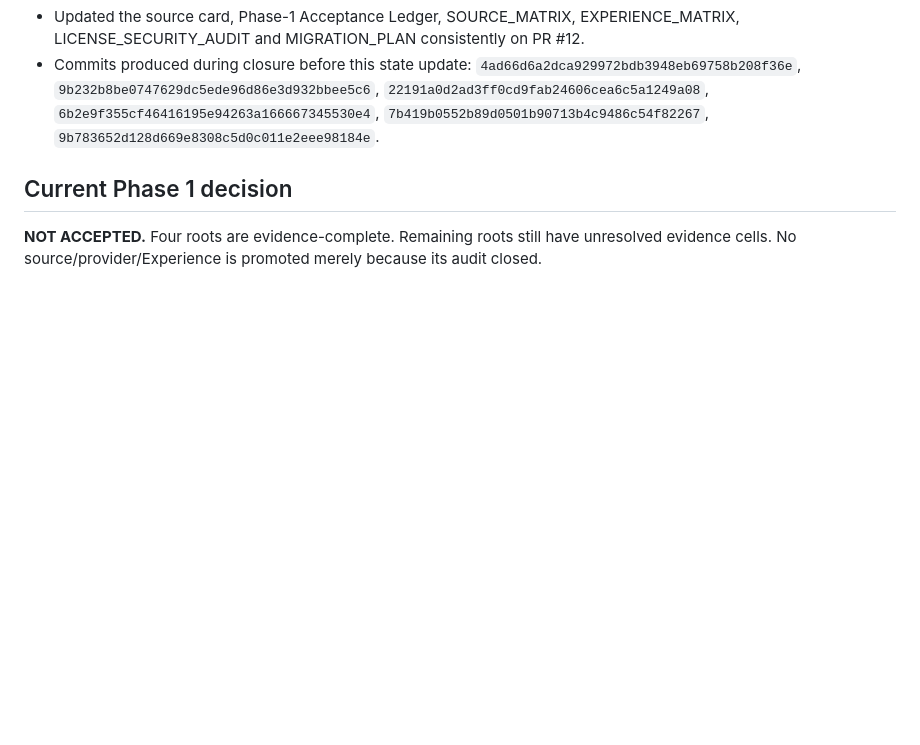
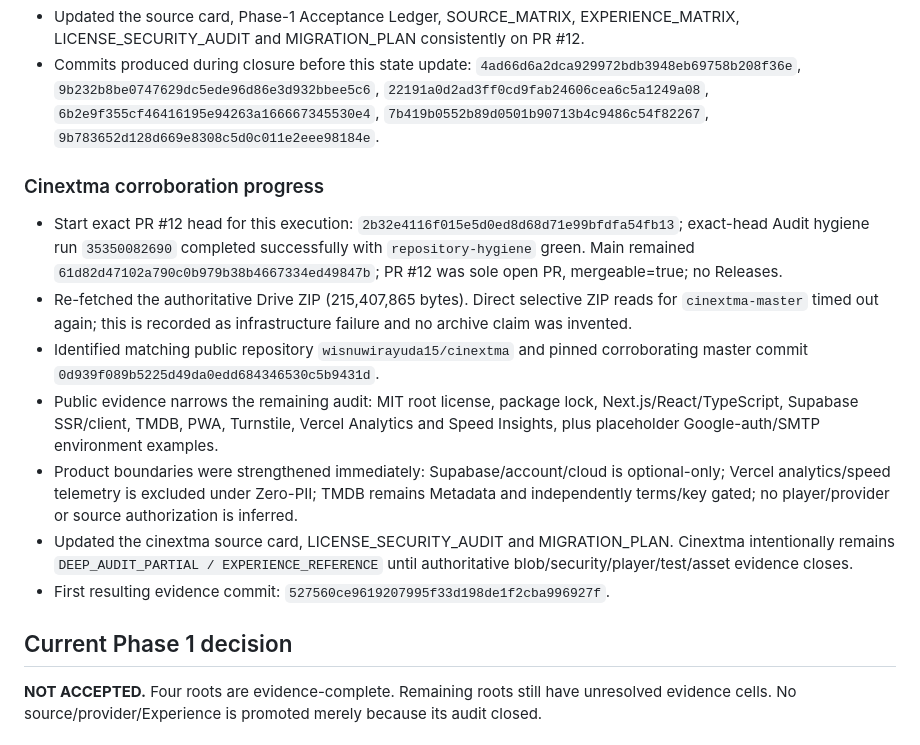
Before and after one commit to theeb1230-dot/4EB_TV-, a Markdown page: docs/AUTONOMOUS_DEVELOPMENT_STATE.md, the part around the change. Drawn GitHub-style; blank space fills up the shorter version.

Commit message:
audit: record cinextma corroboration progress

```diff
--- a/docs/AUTONOMOUS_DEVELOPMENT_STATE.md
+++ b/docs/AUTONOMOUS_DEVELOPMENT_STATE.md
@@ -44,6 +44,15 @@ The 30-root acceptance ledger remains the authority. A root closes only with evi
 - Updated the source card, Phase-1 Acceptance Ledger, SOURCE_MATRIX, EXPERIENCE_MATRIX, LICENSE_SECURITY_AUDIT and MIGRATION_PLAN consistently on PR #12.
 - Commits produced during closure before this state update: `4ad66d6a2dca929972bdb3948eb69758b208f36e`, `9b232b8be0747629dc5ede96d86e3d932bbee5c6`, `22191a0d2ad3ff0cd9fab24606cea6c5a1249a08`, `6b2e9f355cf46416195e94263a166667345530e4`, `7b419b0552b89d0501b90713b4c9486c54f82267`, `9b783652d128d669e8308c5d0c011e2eee98184e`.
 
+### Cinextma corroboration progress
+- Start exact PR #12 head for this execution: `2b32e4116f015e5d0ed8d68d71e99bfdfa54fb13`; exact-head Audit hygiene run `35350082690` completed successfully with `repository-hygiene` green. Main remained `61d82d47102a790c0b979b38b4667334ed49847b`; PR #12 was sole open PR, mergeable=true; no Releases.
+- Re-fetched the authoritative Drive ZIP (215,407,865 bytes). Direct selective ZIP reads for `cinextma-master` timed out again; this is recorded as infrastructure failure and no archive claim was invented.
+- Identified matching public repository `wisnuwirayuda15/cinextma` and pinned corroborating master commit `0d939f089b5225d49da0edd684346530c5b9431d`.
+- Public evidence narrows the remaining audit: MIT root license, package lock, Next.js/React/TypeScript, Supabase SSR/client, TMDB, PWA, Turnstile, Vercel Analytics and Speed Insights, plus placeholder Google-auth/SMTP environment examples.
+- Product boundaries were strengthened immediately: Supabase/account/cloud is optional-only; Vercel analytics/speed telemetry is excluded under Zero-PII; TMDB remains Metadata and independently terms/key gated; no player/provider or source authorization is inferred.
+- Updated the cinextma source card, LICENSE_SECURITY_AUDIT and MIGRATION_PLAN. Cinextma intentionally remains `DEEP_AUDIT_PARTIAL / EXPERIENCE_REFERENCE` until authoritative blob/security/player/test/asset evidence closes.
+- First resulting evidence commit: `527560ce9619207995f33d198de1f2cba996927f`.
+
 ## Current Phase 1 decision
 **NOT ACCEPTED.** Four roots are evidence-complete. Remaining roots still have unresolved evidence cells. No source/provider/Experience is promoted merely because its audit closed.
 
```
